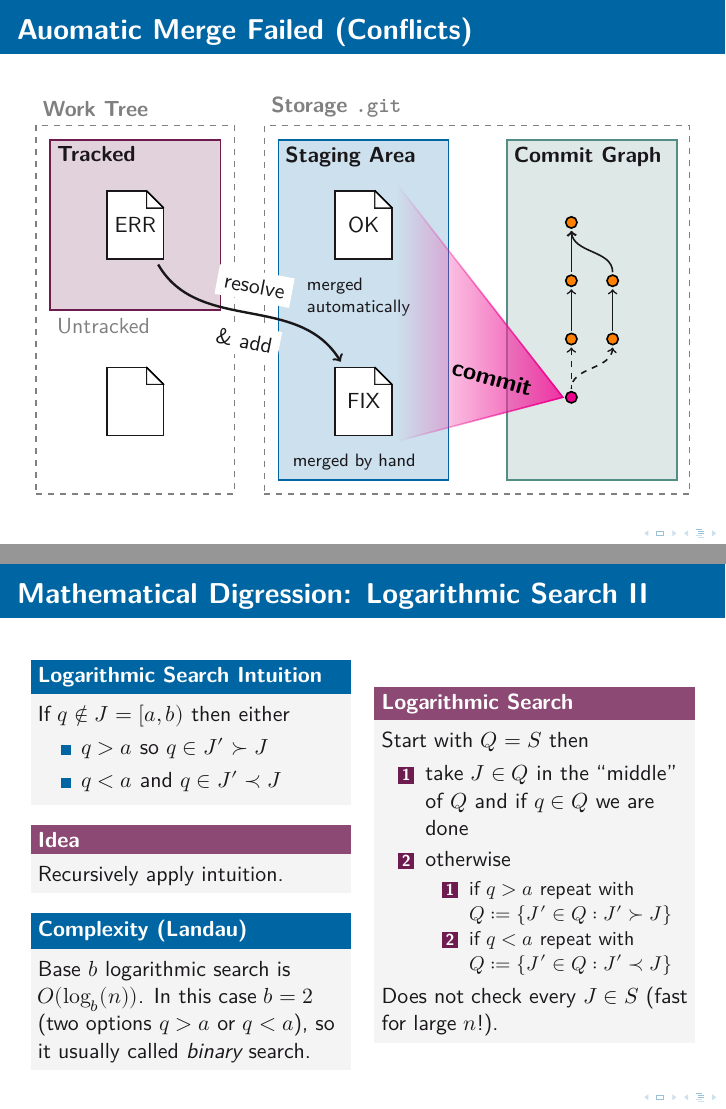
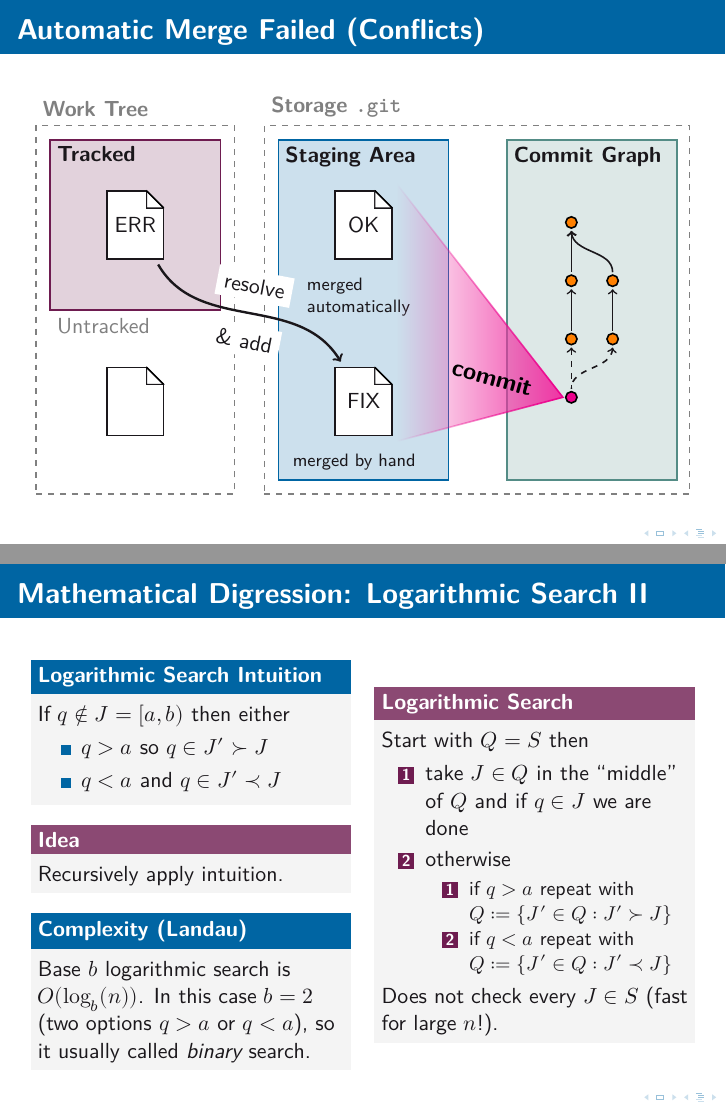
Before and after one commit to OST-Stud/Git-Workshop, LaTeX slides (slides/slides.tex): pages 28 and 39 of 43, joined at a grey line. Compiled offline with XeLaTeX.

Commit message:
Fix typos

```diff
--- a/slides/slides.tex
+++ b/slides/slides.tex
@@ -1472,7 +1472,7 @@ Date:   Wed Feb 9 19:53:06 2022 +0100
 \begin{frame}{Branches, Remotes and your HEAD}
 \end{frame}
 
-\begin{frame}[fragile]{Auomatic Merge Failed (Conflicts)}
+\begin{frame}[fragile]{Automatic Merge Failed (Conflicts)}
   \begin{columns}
     \begin{column}{.95\paperwidth}
       \centering
@@ -1795,7 +1795,7 @@ Date:   Wed Feb 9 19:53:06 2022 +0100
       \begin{alertblock}{Logarithmic Search}
         Start with $Q = S$ then
         \begin{enumerate}
-          \item take $J \in Q$ in the ``middle'' of $Q$ and if $q \in Q$ we are done
+          \item take $J \in Q$ in the ``middle'' of $Q$ and if $q \in J$ we are done
           \item otherwise
             \begin{enumerate}
               \item if $q > a$ repeat with $Q := \{J' \in Q : J' \succ J\}$
```
Also changed, not shown: slides/slides.pdf.
